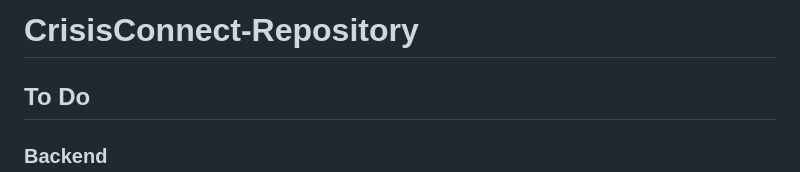
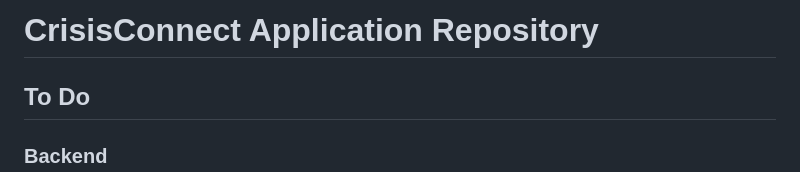
Before and after one commit to GoogleSolutionChallenge/CrisisConnect-App-Repository, a Markdown page: README.md, the part around the change. GitHub-like rendering.

```diff
--- a/README.md
+++ b/README.md
@@ -1,4 +1,4 @@
-# CrisisConnect-Repository
+# CrisisConnect Application Repository
 
 ## To Do
 ### Backend
```
